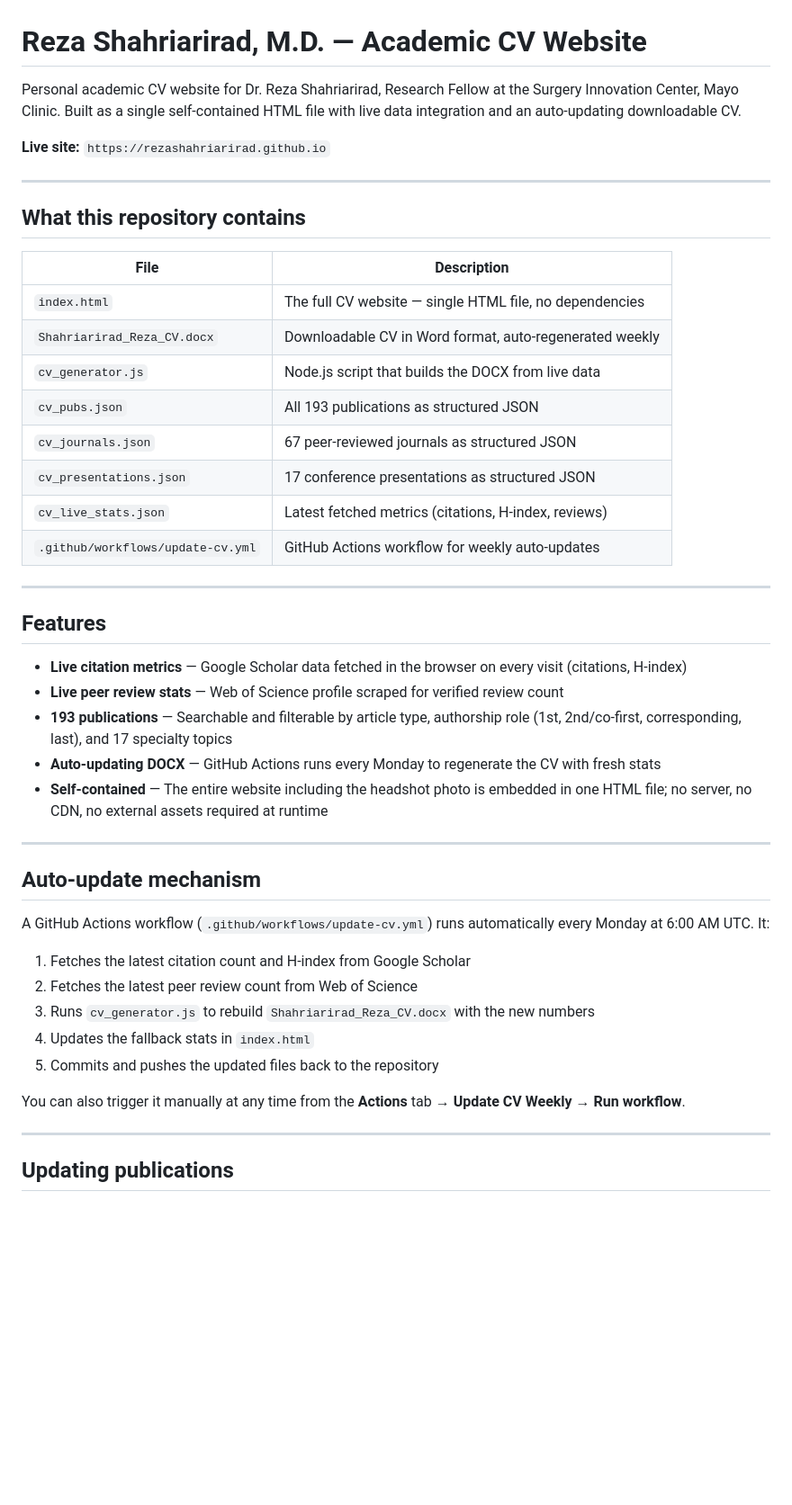
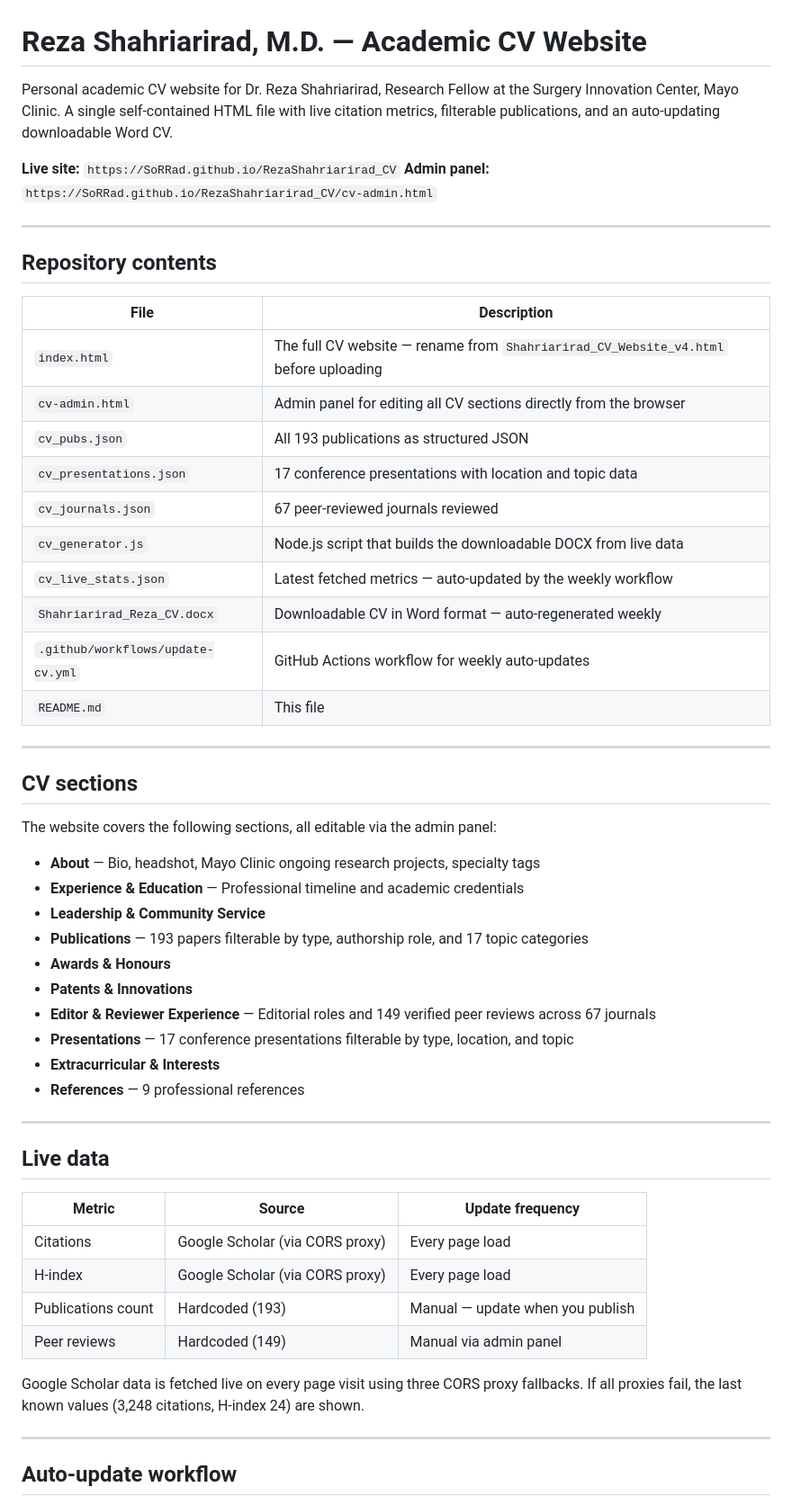
Before and after one commit to SoRRad/RezaShahriarirad_CV, a Markdown page: README.md, the part around one of its changes. Shown at 90% size. GitHub-like rendering; blank space fills up the shorter version.

```diff
--- a/README.md
+++ b/README.md
@@ -1,49 +1,58 @@
 # Reza Shahriarirad, M.D. — Academic CV Website
 
-Personal academic CV website for Dr. Reza Shahriarirad, Research Fellow at the Surgery Innovation Center, Mayo Clinic. Built as a single self-contained HTML file with live data integration and an auto-updating downloadable CV.
+Personal academic CV website for Dr. Reza Shahriarirad, Research Fellow at the Surgery Innovation Center, Mayo Clinic. A single self-contained HTML file with live citation metrics, filterable publications, and an auto-updating downloadable Word CV.
 
-**Live site:** `https://rezashahriarirad.github.io`
+**Live site:** `https://SoRRad.github.io/RezaShahriarirad_CV`
+**Admin panel:** `https://SoRRad.github.io/RezaShahriarirad_CV/cv-admin.html`
 
 ---
 
-## What this repository contains
+## Repository contents
 
 | File | Description |
 |------|-------------|
-| `index.html` | The full CV website — single HTML file, no dependencies |
-| `Shahriarirad_Reza_CV.docx` | Downloadable CV in Word format, auto-regenerated weekly |
-| `cv_generator.js` | Node.js script that builds the DOCX from live data |
+| `index.html` | The full CV website — rename from `Shahriarirad_CV_Website_v4.html` before uploading |
+| `cv-admin.html` | Admin panel for editing all CV sections directly from the browser |
 | `cv_pubs.json` | All 193 publications as structured JSON |
-| `cv_journals.json` | 67 peer-reviewed journals as structured JSON |
-| `cv_presentations.json` | 17 conference presentations as structured JSON |
-| `cv_live_stats.json` | Latest fetched metrics (citations, H-index, reviews) |
+| `cv_presentations.json` | 17 conference presentations with location and topic data |
+| `cv_journals.json` | 67 peer-reviewed journals reviewed |
+| `cv_generator.js` | Node.js script that builds the downloadable DOCX from live data |
+| `cv_live_stats.json` | Latest fetched metrics — auto-updated by the weekly workflow |
+| `Shahriarirad_Reza_CV.docx` | Downloadable CV in Word format — auto-regenerated weekly |
 | `.github/workflows/update-cv.yml` | GitHub Actions workflow for weekly auto-updates |
+| `README.md` | This file |
 
 ---
 
-## Features
+## CV sections
 
-- **Live citation metrics** — Google Scholar data fetched in the browser on every visit (citations, H-index)
-- **Live peer review stats** — Web of Science profile scraped for verified review count
-- **193 publications** — Searchable and filterable by article type, authorship role (1st, 2nd/co-first, corresponding, last), and 17 specialty topics
-- **Auto-updating DOCX** — GitHub Actions runs every Monday to regenerate the CV with fresh stats
-- **Self-contained** — The entire website including the headshot photo is embedded in one HTML file; no server, no CDN, no external assets required at runtime
+The website covers the following sections, all editable via the admin panel:
+
+- **About** — Bio, headshot, Mayo Clinic ongoing research projects, specialty tags
+- **Experience & Education** — Professional timeline and academic credentials
+- **Leadership & Community Service**
+- **Publications** — 193 papers filterable by type, authorship role, and 17 topic categories
+- **Awards & Honours**
+- **Patents & Innovations**
+- **Editor & Reviewer Experience** — Editorial roles and 149 verified peer reviews across 67 journals
+- **Presentations** — 17 conference presentations filterable by type, location, and topic
+- **Extracurricular & Interests**
+- **References** — 9 professional references
 
 ---
 
-## Auto-update mechanism
+## Live data
 
-A GitHub Actions workflow (`.github/workflows/update-cv.yml`) runs automatically every Monday at 6:00 AM UTC. It:
+| Metric | Source | Update frequency |
+|--------|--------|-----------------|
+| Citations | Google Scholar (via CORS proxy) | Every page load |
+| H-index | Google Scholar (via CORS proxy) | Every page load |
+| Publications count | Hardcoded (193) | Manual — update when you publish |
+| Peer reviews | Hardcoded (149) | Manual via admin panel |
 
-1. Fetches the latest citation count and H-index from Google Scholar
-2. Fetches the latest peer review count from Web of Science
-3. Runs `cv_generator.js` to rebuild `Shahriarirad_Reza_CV.docx` with the new numbers
-4. Updates the fallback stats in `index.html`
-5. Commits and pushes the updated files back to the repository
-
-You can also trigger it manually at any time from the **Actions** tab → **Update CV Weekly** → **Run workflow**.
+Google Scholar data is fetched live on every page visit using three CORS proxy fallbacks. If all proxies fail, the last known values (3,248 citations, H-index 24) are shown.
 
 ---
 
-## Updating publications
+## Auto-update workflow
 
```
Also changed, not shown: other parts of README.md (+105 -33 lines).
